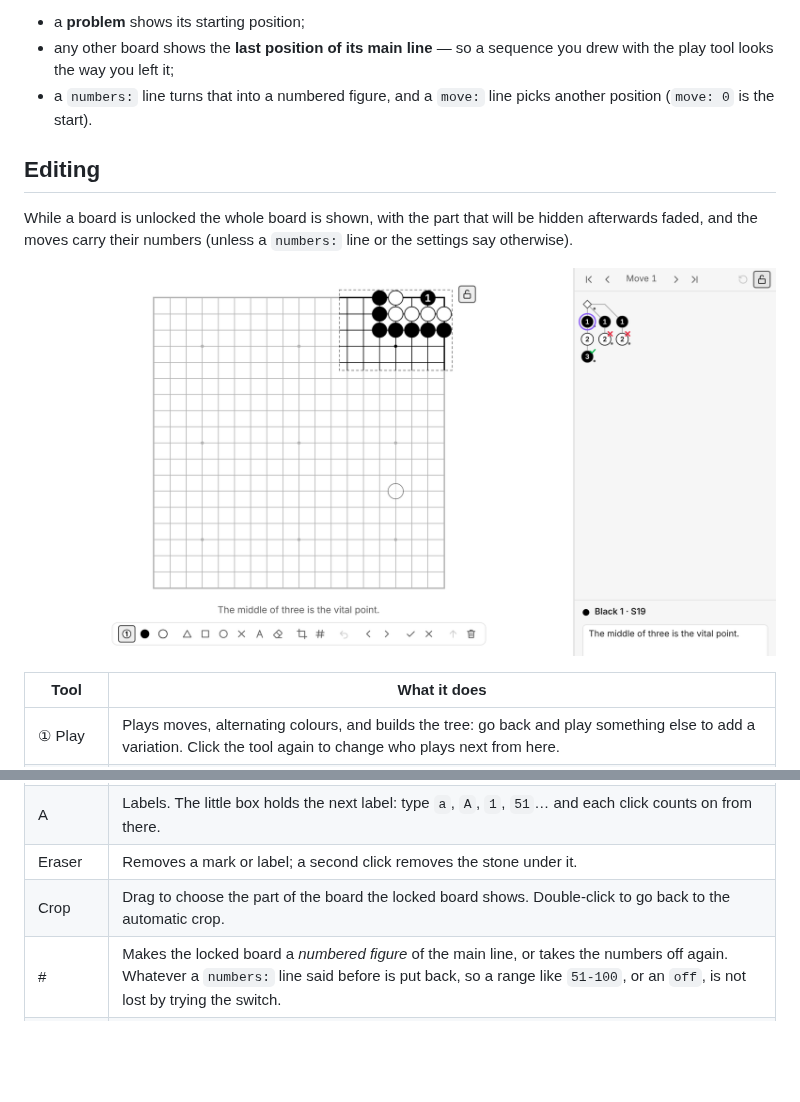
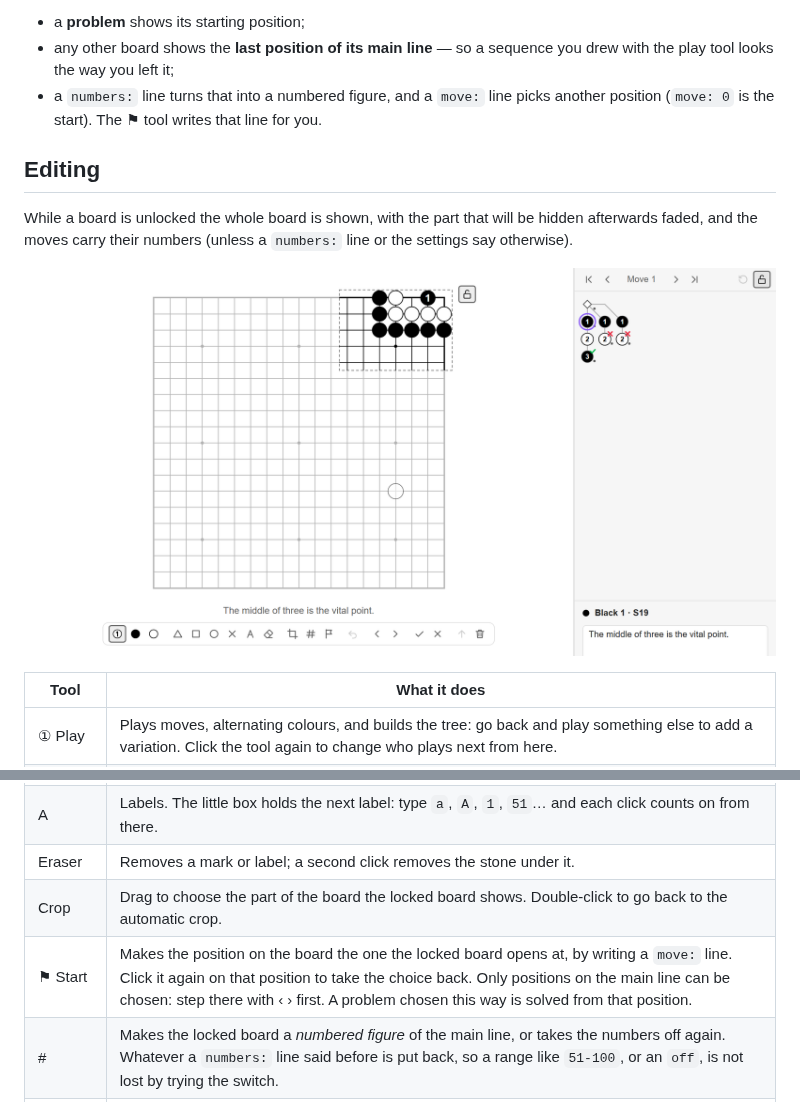
Before and after one commit to LuxBetancourt/obsidian-kifu, a Markdown page: README.md, 2 parts joined by grey strips. Rendered like a GitHub page; pictures changed too: docs/editing.png; blank space fills up the shorter version.

```diff
--- a/README.md
+++ b/README.md
@@ -40,7 +40,7 @@ What a locked board shows:
 
 - a **problem** shows its starting position;
 - any other board shows the **last position of its main line** — so a sequence you drew with the play tool looks the way you left it;
-- a `numbers:` line turns that into a numbered figure, and a `move:` line picks another position (`move: 0` is the start).
+- a `numbers:` line turns that into a numbered figure, and a `move:` line picks another position (`move: 0` is the start). The ⚑ tool writes that line for you.
 
 ## Editing
 
@@ -56,6 +56,7 @@ While a board is unlocked the whole board is shown, with the part that will be h
 | A | Labels. The little box holds the next label: type `a`, `A`, `1`, `51`… and each click counts on from there. |
 | Eraser | Removes a mark or label; a second click removes the stone under it. |
 | Crop | Drag to choose the part of the board the locked board shows. Double-click to go back to the automatic crop. |
+| ⚑ Start | Makes the position on the board the one the locked board opens at, by writing a `move:` line. Click it again on that position to take the choice back. Only positions on the main line can be chosen: step there with ‹ › first. A problem chosen this way is solved from that position. |
 | # | Makes the locked board a *numbered figure* of the main line, or takes the numbers off again. Whatever a `numbers:` line said before is put back, so a range like `51-100`, or an `off`, is not lost by trying the switch. |
 | ↶ | Undo (`Ctrl/Cmd+Z` while the board has the keyboard; `Ctrl/Cmd+Shift+Z` or `Ctrl+Y` redoes). |
 | ‹ › | Previous / next move. |
```
Also changed, not shown: 6 other files.
